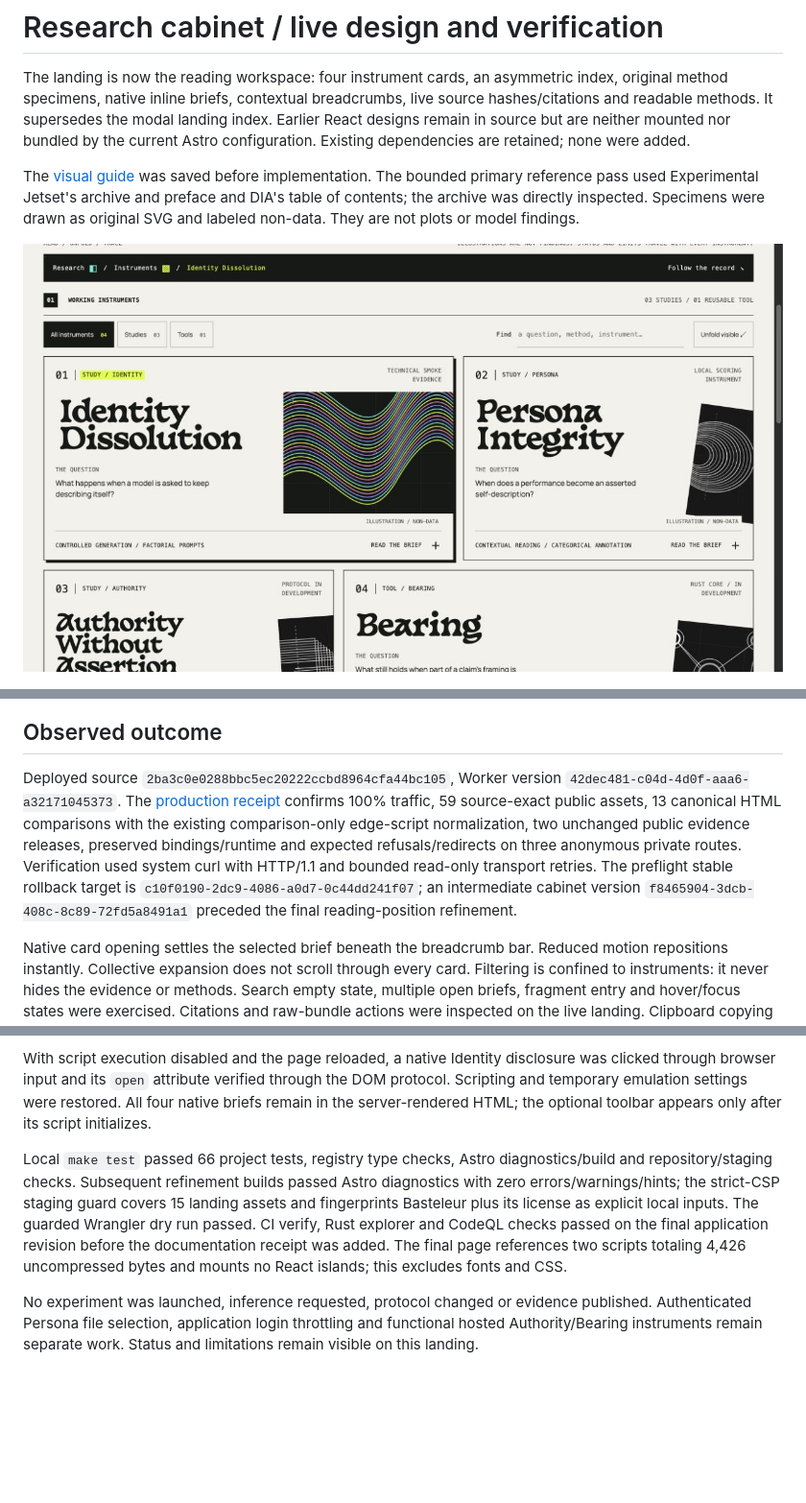
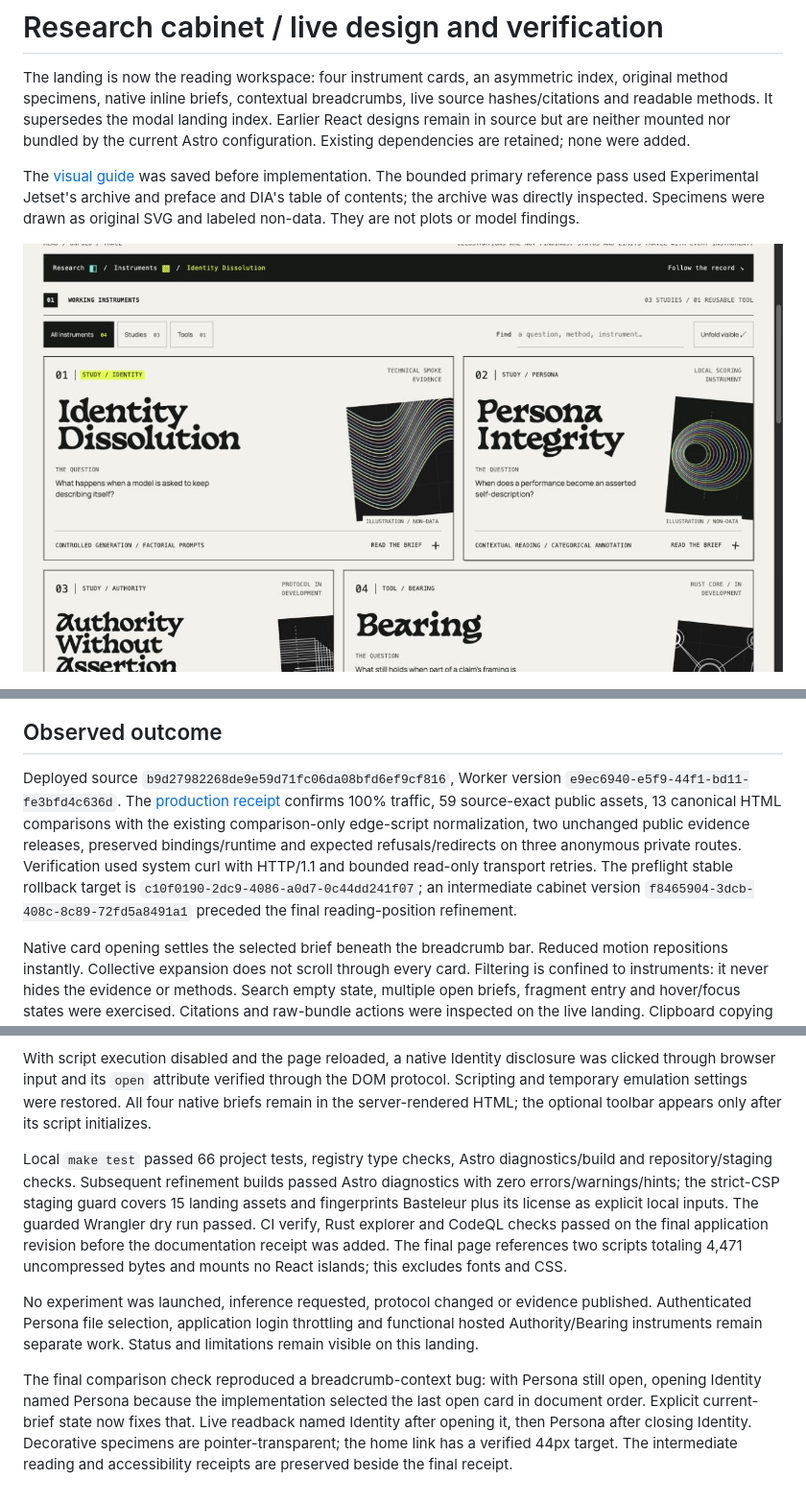
Before and after one commit to mazze93/ai-behavior-research, a Markdown page: docs/research-hub/cabinet-release-2026-10-25.md, 3 parts joined by grey strips. Shown: that part at 96% size. Rendered like a GitHub page; pictures changed too: docs/research-hub/visuals/production-cabinet-2026-10-25.png; blank space fills up the shorter version.

Commit message:
docs: finalize cabinet production and comparison receipts

```diff
--- a/docs/research-hub/cabinet-release-2026-10-25.md
+++ b/docs/research-hub/cabinet-release-2026-10-25.md
@@ -10,7 +10,7 @@ The [visual guide](cabinet-visual-guide-2026-10-25.md) was saved before implemen
 
 ## Observed outcome
 
-Deployed source `2ba3c0e0288bbc5ec20222ccbd8964cfa44bc105`, Worker version `42dec481-c04d-4d0f-aaa6-a32171045373`. The [production receipt](cabinet-deployment-2026-10-25.json) confirms 100% traffic, 59 source-exact public assets, 13 canonical HTML comparisons with the existing comparison-only edge-script normalization, two unchanged public evidence releases, preserved bindings/runtime and expected refusals/redirects on three anonymous private routes. Verification used system curl with HTTP/1.1 and bounded read-only transport retries. The preflight stable rollback target is `c10f0190-2dc9-4086-a0d7-0c44dd241f07`; an intermediate cabinet version `f8465904-3dcb-408c-8c89-72fd5a8491a1` preceded the final reading-position refinement.
+Deployed source `b9d27982268de9e59d71fc06da08bfd6ef9cf816`, Worker version `e9ec6940-e5f9-44f1-bd11-fe3bfd4c636d`. The [production receipt](cabinet-deployment-final-2026-10-25.json) confirms 100% traffic, 59 source-exact public assets, 13 canonical HTML comparisons with the existing comparison-only edge-script normalization, two unchanged public evidence releases, preserved bindings/runtime and expected refusals/redirects on three anonymous private routes. Verification used system curl with HTTP/1.1 and bounded read-only transport retries. The preflight stable rollback target is `c10f0190-2dc9-4086-a0d7-0c44dd241f07`; an intermediate cabinet version `f8465904-3dcb-408c-8c89-72fd5a8491a1` preceded the final reading-position refinement.
 
 Native card opening settles the selected brief beneath the breadcrumb bar. Reduced motion repositions instantly. Collective expansion does not scroll through every card. Filtering is confined to instruments: it never hides the evidence or methods. Search empty state, multiple open briefs, fragment entry and hover/focus states were exercised. Citations and raw-bundle actions were inspected on the live landing. Clipboard copying has a failure fallback and was not exercised against the user clipboard.
 
@@ -18,6 +18,8 @@ At 320px, a real question/label collision in Authority was found and corrected b
 
 With script execution disabled and the page reloaded, a native Identity disclosure was clicked through browser input and its `open` attribute verified through the DOM protocol. Scripting and temporary emulation settings were restored. All four native briefs remain in the server-rendered HTML; the optional toolbar appears only after its script initializes.
 
-Local `make test` passed 66 project tests, registry type checks, Astro diagnostics/build and repository/staging checks. Subsequent refinement builds passed Astro diagnostics with zero errors/warnings/hints; the strict-CSP staging guard covers 15 landing assets and fingerprints Basteleur plus its license as explicit local inputs. The guarded Wrangler dry run passed. CI verify, Rust explorer and CodeQL checks passed on the final application revision before the documentation receipt was added. The final page references two scripts totaling 4,426 uncompressed bytes and mounts no React islands; this excludes fonts and CSS.
+Local `make test` passed 66 project tests, registry type checks, Astro diagnostics/build and repository/staging checks. Subsequent refinement builds passed Astro diagnostics with zero errors/warnings/hints; the strict-CSP staging guard covers 15 landing assets and fingerprints Basteleur plus its license as explicit local inputs. The guarded Wrangler dry run passed. CI verify, Rust explorer and CodeQL checks passed on the final application revision before the documentation receipt was added. The final page references two scripts totaling 4,471 uncompressed bytes and mounts no React islands; this excludes fonts and CSS.
 
 No experiment was launched, inference requested, protocol changed or evidence published. Authenticated Persona file selection, application login throttling and functional hosted Authority/Bearing instruments remain separate work. Status and limitations remain visible on this landing.
+
+The final comparison check reproduced a breadcrumb-context bug: with Persona still open, opening Identity named Persona because the implementation selected the last open card in document order. Explicit current-brief state now fixes that. Live readback named Identity after opening it, then Persona after closing Identity. Decorative specimens are pointer-transparent; the home link has a verified 44px target. The intermediate reading and accessibility receipts are preserved beside the final receipt.
```
Also changed, not shown: README.md (+2 -2 lines), 3 other files.
